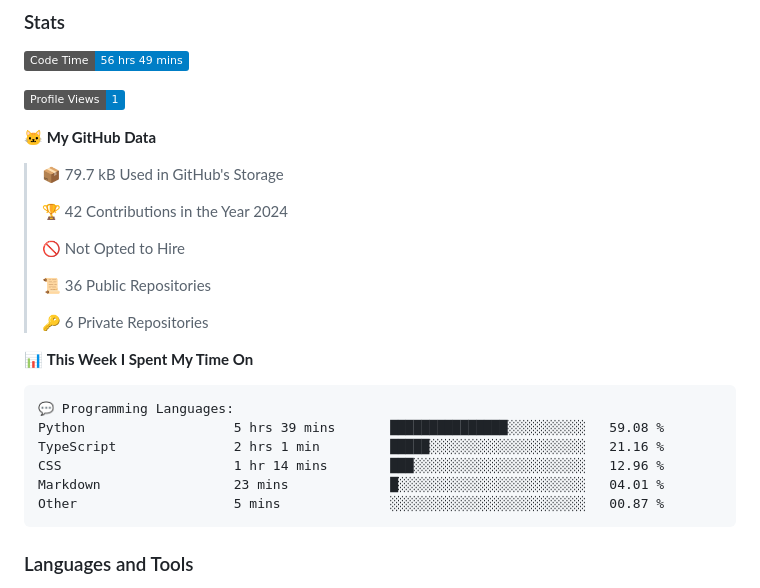
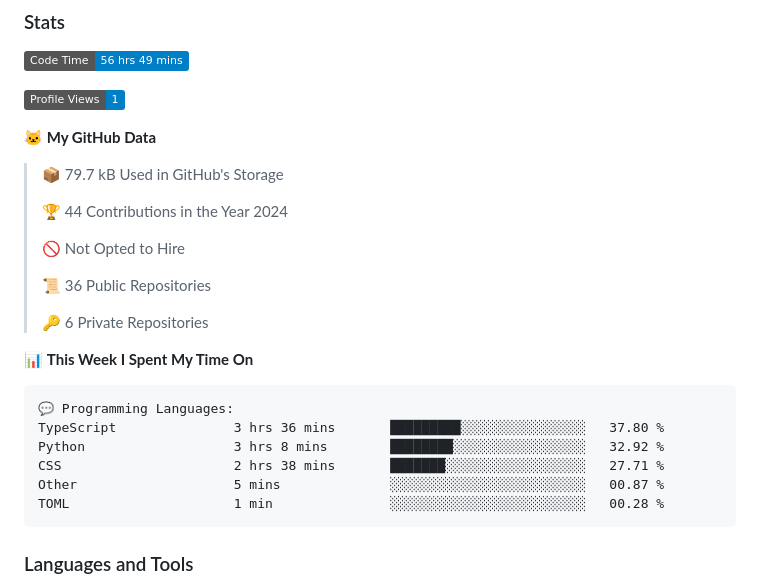
Before and after one commit to DevArtech/devartech, a Markdown page: README.md, the part around the change. GitHub-like rendering; badges without logos.

Commit message:
Updated with Dev Metrics

````diff
--- a/README.md
+++ b/README.md
@@ -18,7 +18,7 @@
 
 > 📦 79.7 kB Used in GitHub's Storage
  >
-> 🏆 42 Contributions in the Year 2024
+> 🏆 44 Contributions in the Year 2024
  >
 > 🚫 Not Opted to Hire
  >
@@ -30,11 +30,11 @@
 
 ```text
 💬 Programming Languages:
-Python                   5 hrs 39 mins       ███████████████░░░░░░░░░░   59.08 %
-TypeScript               2 hrs 1 min         █████░░░░░░░░░░░░░░░░░░░░   21.16 %
-CSS                      1 hr 14 mins        ███░░░░░░░░░░░░░░░░░░░░░░   12.96 %
-Markdown                 23 mins             █░░░░░░░░░░░░░░░░░░░░░░░░   04.01 %
+TypeScript               3 hrs 36 mins       █████████░░░░░░░░░░░░░░░░   37.80 %
+Python                   3 hrs 8 mins        ████████░░░░░░░░░░░░░░░░░   32.92 %
+CSS                      2 hrs 38 mins       ███████░░░░░░░░░░░░░░░░░░   27.71 %
 Other                    5 mins              ░░░░░░░░░░░░░░░░░░░░░░░░░   00.87 %
+TOML                     1 min               ░░░░░░░░░░░░░░░░░░░░░░░░░   00.28 %
 ```
 
 
````
